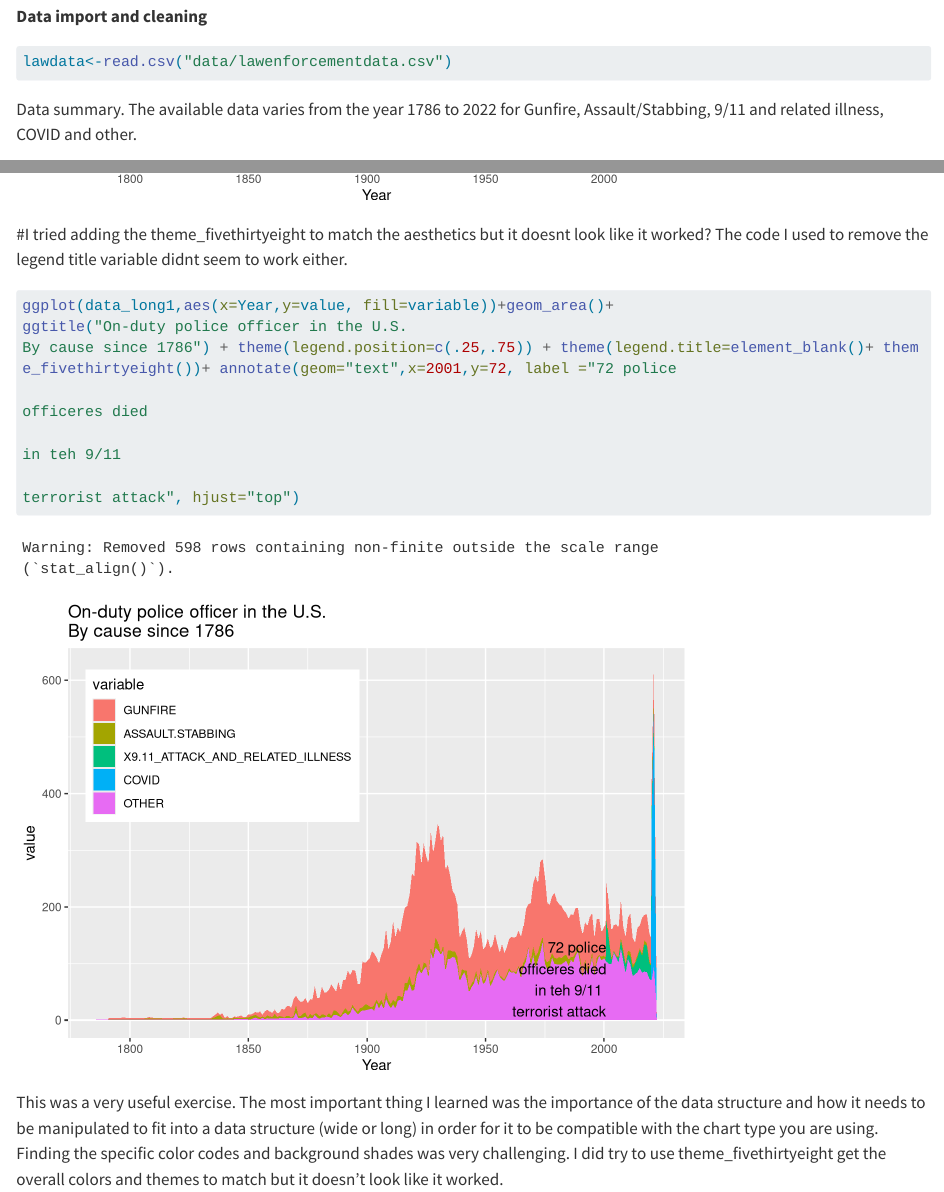
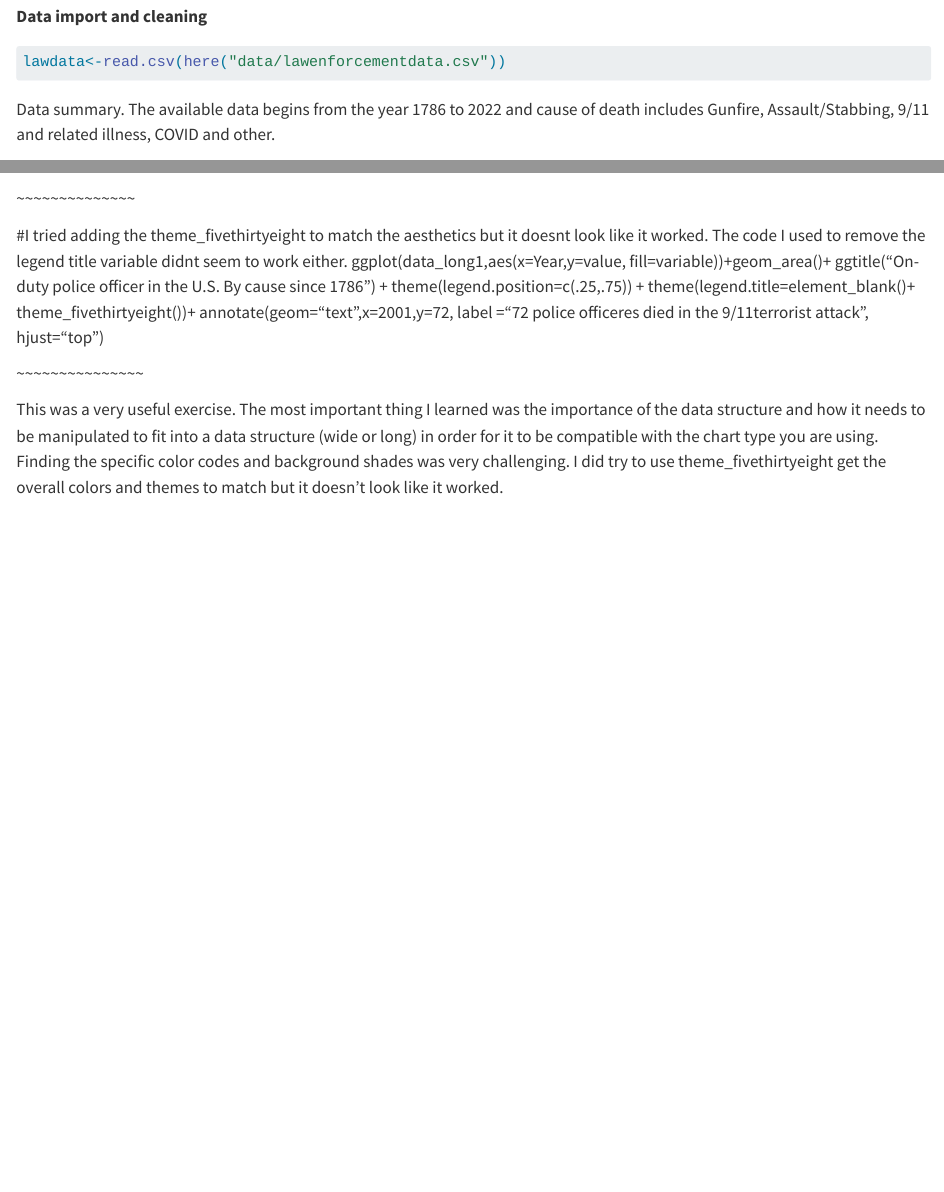
Before and after one commit to bgeta/betelihemgetachew-MADA-portfolio2, a Quarto document (visualization_exercise.qmd): the page in a window 1100 px wide, from 1000 px down, and a second part further down, joined at a grey line. Rendered offline with R 4.5, knitr and Pandoc in place of Quarto, with nearby package versions; long lines of code are wrapped.

Commit message:
additional changes to code script for viz

````diff
--- a/visualization_exercise.qmd
+++ b/visualization_exercise.qmd
@@ -26,10 +26,10 @@
 ```
 
 ```{r}
-lawdata<-read.csv("data/lawenforcementdata.csv")
+lawdata<-read.csv(here("data/lawenforcementdata.csv"))
 ```
 
-Data summary. The available data varies from the year 1786 to 2022 for Gunfire, Assault/Stabbing, 9/11 and related illness, COVID and other.
+Data summary. The available data begins from the year 1786 to 2022 and cause of death includes Gunfire, Assault/Stabbing, 9/11 and related illness, COVID and other.
 
 ```{r}
 message=FALSE
@@ -47,23 +47,19 @@
 ```
 
 ```{r}
+complete.cases(data_long1)
+```
+
+```{r}
 ggplot(data_long1,aes(x=Year,y=value, fill=variable))+geom_area()+
 ggtitle("On-duty police officer in the U.S.
 By cause since 1786") + theme(legend.position=c(.25,.75))
 ```
 
-#I tried adding the theme_fivethirtyeight to match the aesthetics but it doesnt look like it worked? The code I used to remove the legend title variable didnt seem to work either.
+\~\~\~\~\~\~\~\~\~\~\~\~\~\~
 
-```{r}
-ggplot(data_long1,aes(x=Year,y=value, fill=variable))+geom_area()+
-ggtitle("On-duty police officer in the U.S.
-By cause since 1786") + theme(legend.position=c(.25,.75)) + theme(legend.title=element_blank()+ theme_fivethirtyeight())+ annotate(geom="text",x=2001,y=72, label ="72 police
-                                                                                                                                   officeres died
-                                                                                                                                   in teh 9/11
-                                                                                                                                   terrorist attack", hjust="top")
-```
+#I tried adding the theme_fivethirtyeight to match the aesthetics but it doesnt look like it worked. The code I used to remove the legend title variable didnt seem to work either. ggplot(data_long1,aes(x=Year,y=value, fill=variable))+geom_area()+ ggtitle("On-duty police officer in the U.S. By cause since 1786") + theme(legend.position=c(.25,.75)) + theme(legend.title=element_blank()+ theme_fivethirtyeight())+ annotate(geom="text",x=2001,y=72, label ="72 police officeres died in the 9/11terrorist attack", hjust="top")
 
-
-
+\~\~\~\~\~\~\~\~\~\~\~\~\~\~\~
 
 This was a very useful exercise. The most important thing I learned was the importance of the data structure and how it needs to be manipulated to fit into a data structure (wide or long) in order for it to be compatible with the chart type you are using. Finding the specific color codes and background shades was very challenging. I did try to use theme_fivethirtyeight get the overall colors and themes to match but it doesn't look like it worked.
````
Also changed, not shown: docs/search.json, 2 other files.
